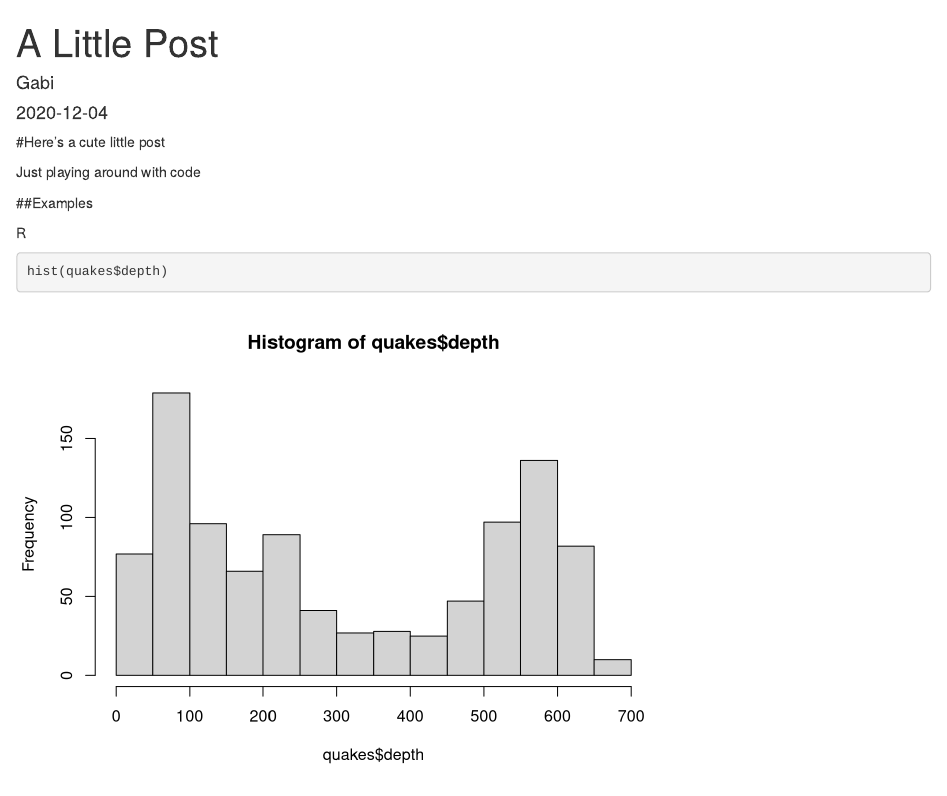
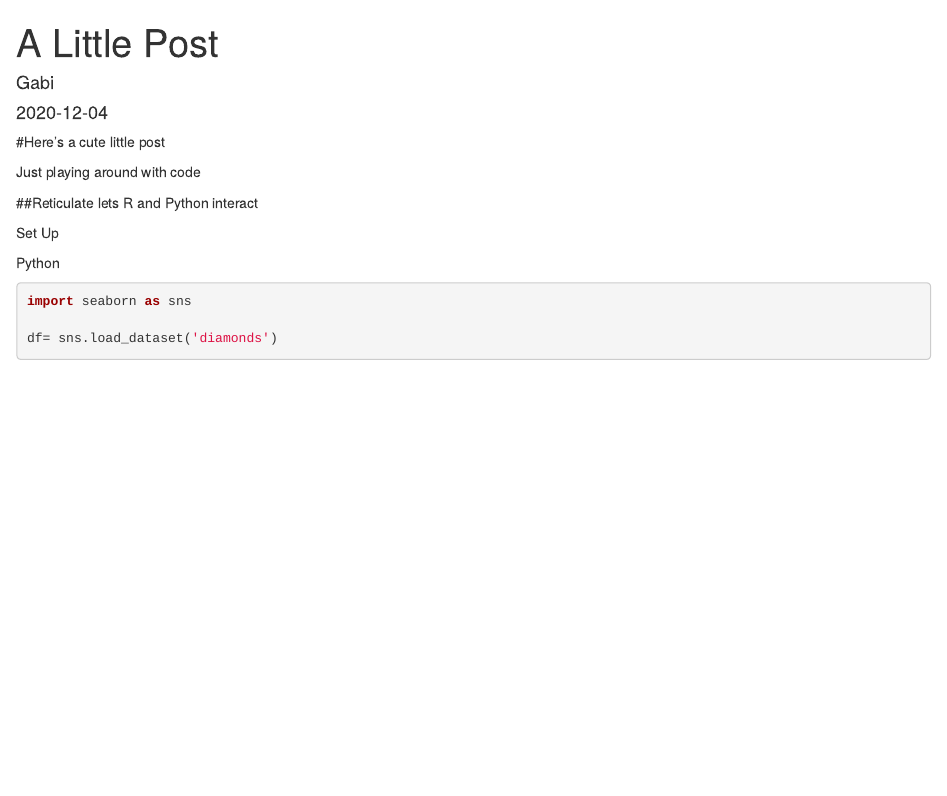
Before and after one commit to gabigarcia/gabigarcia.github.io, an R Markdown document (post/2020-12-04-a-little-post.Rmd): the page in a window 1100 px wide, from its top. Rendered offline with R 4.5, knitr and Pandoc, with nearby package versions; some code elsewhere in the file could not run offline.

Commit message:
some message

````diff
--- a/post/2020-12-04-a-little-post.Rmd
+++ b/post/2020-12-04-a-little-post.Rmd
@@ -11,4 +11,6 @@ description: ''
 
 Just playing around with code
 
-##Examples
+##Reticulate lets R and Python interact
+
+Set Up
@@ -15,4 +20,14 @@ Just playing around with code
+library(reticulate)
+```
+
+
+Python
+```{python}
+import seaborn as sns
+
+df= sns.load_dataset('diamonds')
+```
+
 
 R
 ```{r}
-hist(quakes$depth)
````
Also changed, not shown: post/2020-12-04-a-little-post_files/figure-html/unnamed-chunk-1-1.png, post/2020-12-04-a-little-post_files/figure-html/unnamed-chunk-2-1.png (added), post/major.png (added), resume.pdf (added), post/2020-12-04-a-little-post.Rmd (11 more changed lines), 4 other files.
